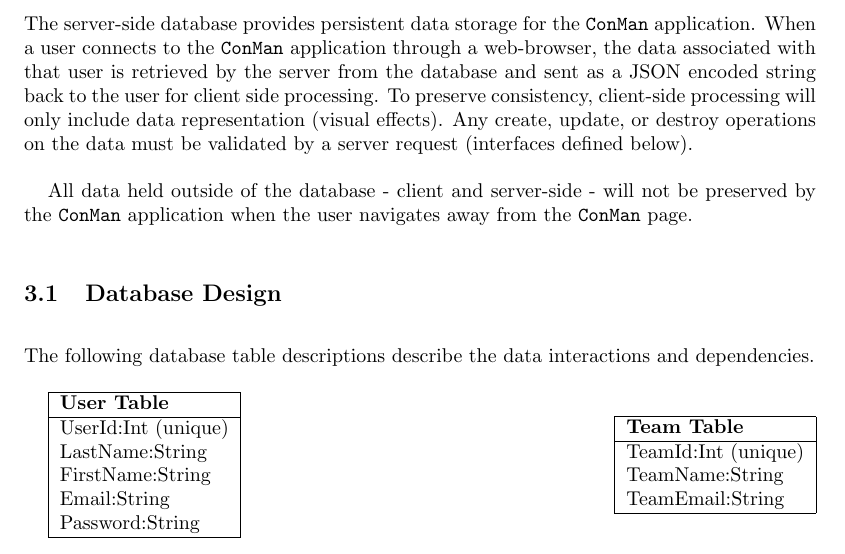
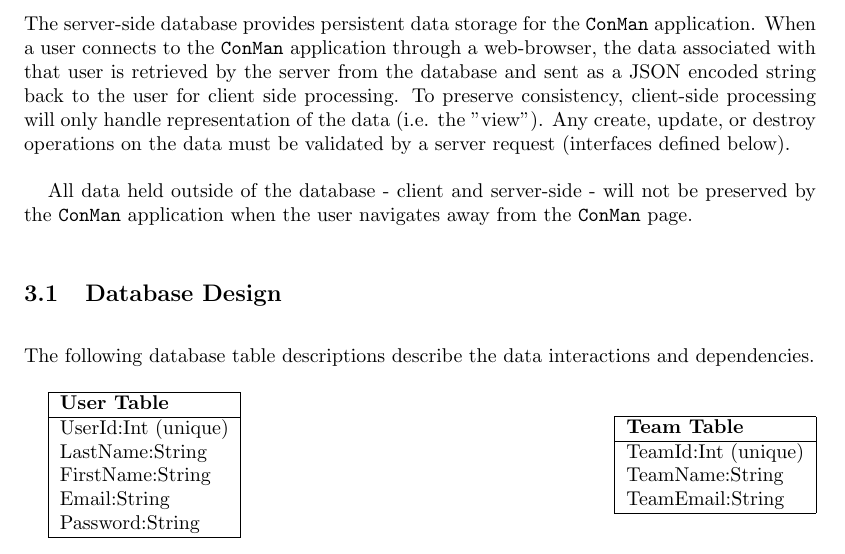
Before and after one commit to ottocode/archives, a LaTeX document (sub/group/sdd/design-doc.tex): part of page 11 of 20, cut so that both start at the same text. Compiled offline with pdfLaTeX.

Commit message:
rephrased 'visual effects' for issue 3

```diff
--- a/sub/group/sdd/design-doc.tex
+++ b/sub/group/sdd/design-doc.tex
@@ -333,7 +333,7 @@ There are no additional design constraints.
 \section{Data Design}
 The server-side database provides persistent data storage for the \texttt{ConMan} application.
 When a user connects to the \texttt{ConMan} application through a web-browser, the data associated with that user is retrieved by the server from the database and sent as a JSON encoded string back to the user for client side processing.
-To preserve consistency, client-side processing will only include data representation (visual effects).
+To preserve consistency, client-side processing will only handle representation of the data (i.e. the "view").
 Any create, update, or destroy operations on the data must be validated by a server request (interfaces defined below).
 
 All data held outside of the database - client and server-side -  will not be preserved by the \texttt{ConMan} application when the user navigates away from the \texttt{ConMan} page.
```
